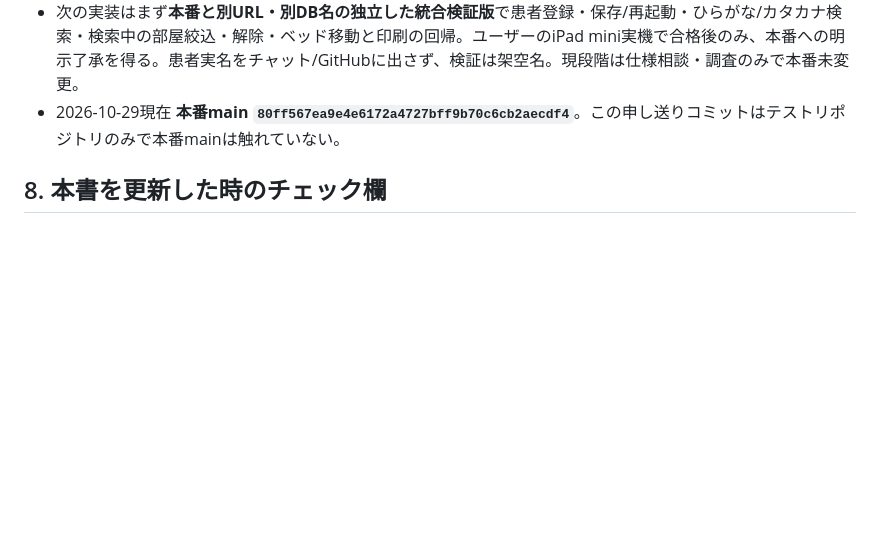
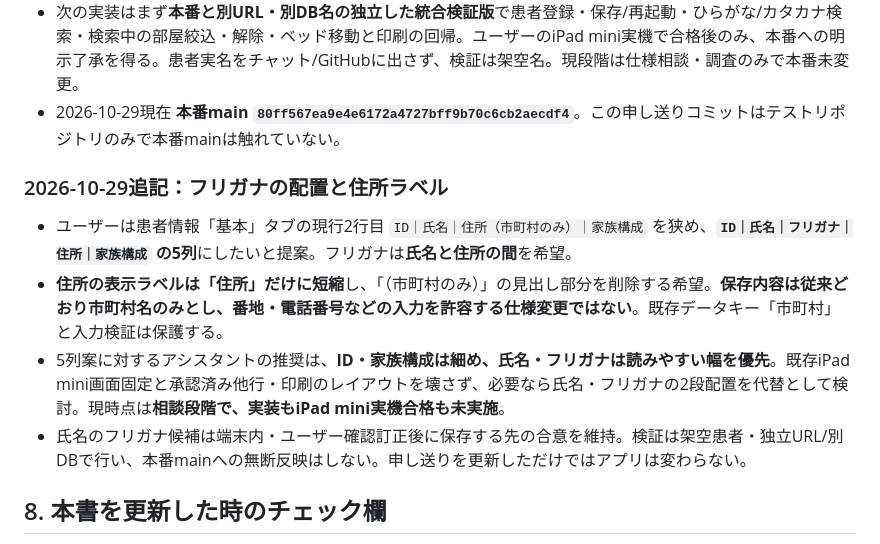
Before and after one commit to piimanbokumetsu-code/msw-v1010-test, a Markdown page: MSW_HANDOFF_LATEST.md, the part around the change. Drawn GitHub-style; blank space fills up the shorter version.

Commit message:
Handoff: five-column basic patient row and shorter address label proposal

```diff
--- a/MSW_HANDOFF_LATEST.md
+++ b/MSW_HANDOFF_LATEST.md
@@ -95,6 +95,12 @@ F. 更新の都度、本書には次の欄を埋める: 「対象/コミットSH
 - 次の実装はまず**本番と別URL・別DB名の独立した統合検証版**で患者登録・保存/再起動・ひらがな/カタカナ検索・検索中の部屋絞込・解除・ベッド移動と印刷の回帰。ユーザーのiPad mini実機で合格後のみ、本番への明示了承を得る。患者実名をチャット/GitHubに出さず、検証は架空名。現段階は仕様相談・調査のみで本番未変更。
 - 2026-10-29現在 **本番main `80ff567ea9e4e6172a4727bff9b70c6cb2aecdf4`**。この申し送りコミットはテストリポジトリのみで本番mainは触れていない。
 
+### 2026-10-29追記：フリガナの配置と住所ラベル
+- ユーザーは患者情報「基本」タブの現行2行目 `ID｜氏名｜住所（市町村のみ）｜家族構成` を狭め、**`ID｜氏名｜フリガナ｜住所｜家族構成` の5列**にしたいと提案。フリガナは**氏名と住所の間**を希望。
+- **住所の表示ラベルは「住所」だけに短縮**し、「（市町村のみ）」の見出し部分を削除する希望。**保存内容は従来どおり市町村名のみとし、番地・電話番号などの入力を許容する仕様変更ではない**。既存データキー「市町村」と入力検証は保護する。
+- 5列案に対するアシスタントの推奨は、**ID・家族構成は細め、氏名・フリガナは読みやすい幅を優先**。既存iPad mini画面固定と承認済み他行・印刷のレイアウトを壊さず、必要なら氏名・フリガナの2段配置を代替として検討。現時点は**相談段階で、実装もiPad mini実機合格も未実施**。
+- 氏名のフリガナ候補は端末内・ユーザー確認訂正後に保存する先の合意を維持。検証は架空患者・独立URL/別DBで行い、本番mainへの無断反映はしない。申し送りを更新しただけではアプリは変わらない。
+
 ## 8. 本書を更新した時のチェック欄
 - [ ] 現物のGitHub main /開発ブランチ SHAを照合した
 - [ ] 本番コードと実患者保存領域を無断変更していない
```
